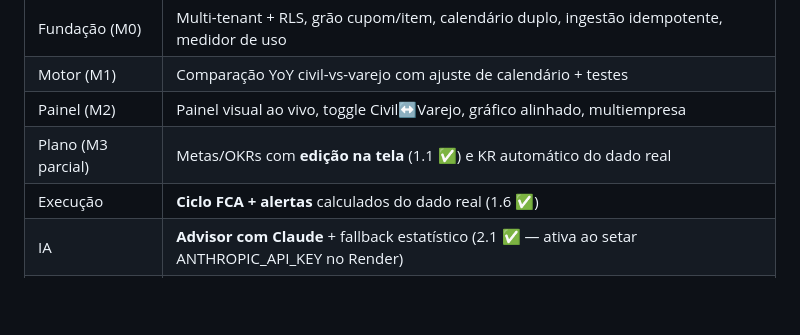
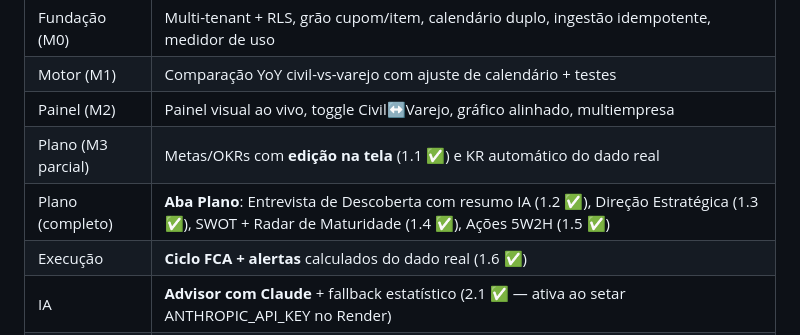
Before and after one commit to rodrobau-wq/BoardOsClaude, a Markdown page: ROADMAP.md, the part around the change. GitHub-like rendering; blank space fills up the shorter version.

Commit message:
Roadmap: Bloco 1 completo (1.1–1.6)
Co-Authored-By: Claude Opus 4.8 <noreply@anthropic.com>

```diff
--- a/ROADMAP.md
+++ b/ROADMAP.md
@@ -11,6 +11,7 @@
 | Motor (M1) | Comparação YoY civil-vs-varejo com ajuste de calendário + testes |
 | Painel (M2) | Painel visual ao vivo, toggle Civil↔Varejo, gráfico alinhado, multiempresa |
 | Plano (M3 parcial) | Metas/OKRs com **edição na tela** (1.1 ✅) e KR automático do dado real |
+| Plano (completo) | **Aba Plano**: Entrevista de Descoberta com resumo IA (1.2 ✅), Direção Estratégica (1.3 ✅), SWOT + Radar de Maturidade (1.4 ✅), Ações 5W2H (1.5 ✅) |
 | Execução | **Ciclo FCA + alertas** calculados do dado real (1.6 ✅) |
 | IA | **Advisor com Claude** + fallback estatístico (2.1 ✅ — ativa ao setar ANTHROPIC_API_KEY no Render) |
 | Operação | **Gestão de usuários** — convites, papéis, troca de senha (4.1 ✅) |
```
